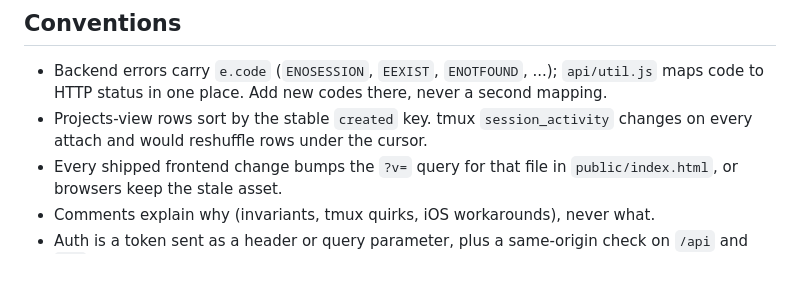
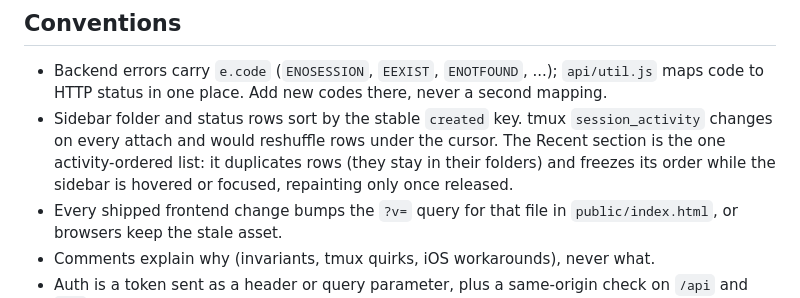
Before and after one commit to nitishdhar/omp-web, a Markdown page: AGENTS.md, the part around the change. Rendered like a GitHub page; blank space fills up the shorter version.

Commit message:
Document the Recent section's ordering rule

```diff
--- a/AGENTS.md
+++ b/AGENTS.md
@@ -54,8 +54,11 @@ under `public/` are served on the next request; changes to `server.js`, `api/`,
 - Backend errors carry `e.code` (`ENOSESSION`, `EEXIST`, `ENOTFOUND`, ...);
   `api/util.js` maps code to HTTP status in one place. Add new codes there,
   never a second mapping.
-- Projects-view rows sort by the stable `created` key. tmux `session_activity`
-  changes on every attach and would reshuffle rows under the cursor.
+- Sidebar folder and status rows sort by the stable `created` key. tmux
+  `session_activity` changes on every attach and would reshuffle rows under the
+  cursor. The Recent section is the one activity-ordered list: it duplicates
+  rows (they stay in their folders) and freezes its order while the sidebar is
+  hovered or focused, repainting only once released.
 - Every shipped frontend change bumps the `?v=` query for that file in
   `public/index.html`, or browsers keep the stale asset.
 - Comments explain why (invariants, tmux quirks, iOS workarounds), never what.
```
